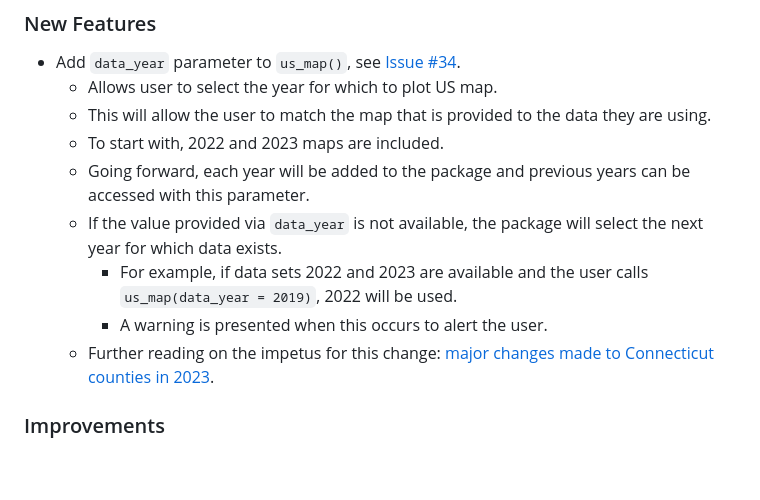
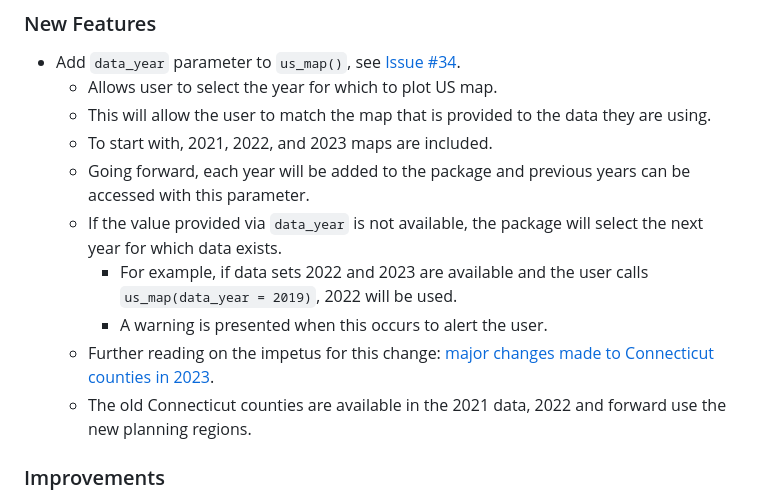
Before and after one commit to pdil/usmapdata, a Markdown page: NEWS.md, the part around the change. Rendered like a GitHub page; blank space fills up the shorter version.

Commit message:
Update NEWS.md with included map years

```diff
--- a/NEWS.md
+++ b/NEWS.md
@@ -4,12 +4,13 @@
 * Add `data_year` parameter to `us_map()`, see [Issue #34](https://github.com/pdil/usmapdata/issues/34).
   * Allows user to select the year for which to plot US map.
   * This will allow the user to match the map that is provided to the data they are using.
-  * To start with, 2022 and 2023 maps are included.
+  * To start with, 2021, 2022, and 2023 maps are included.
   * Going forward, each year will be added to the package and previous years can be accessed with this parameter.
   * If the value provided via `data_year` is not available, the package will select the next year for which data exists.
     * For example, if data sets 2022 and 2023 are available and the user calls `us_map(data_year = 2019)`, 2022 will be used.
     * A warning is presented when this occurs to alert the user.
   * Further reading on the impetus for this change: [major changes made to Connecticut counties in 2023](https://www.ctinsider.com/projects/2023/ct-planning-regions/).
+  * The old Connecticut counties are available in the 2021 data, 2022 and forward use the new planning regions.
 
 ### Improvements
 * Improve python script and GitHub Actions workflow that download and process map shapefiles to be more flexible and support new `data_year` feature listed above.
```
